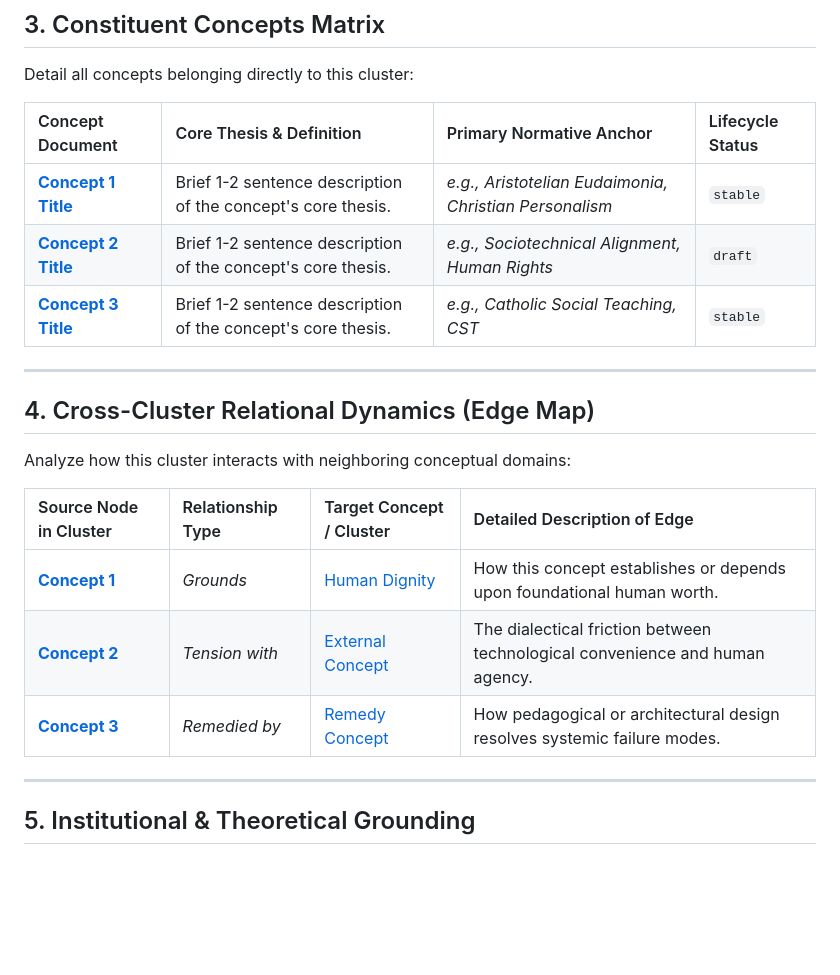
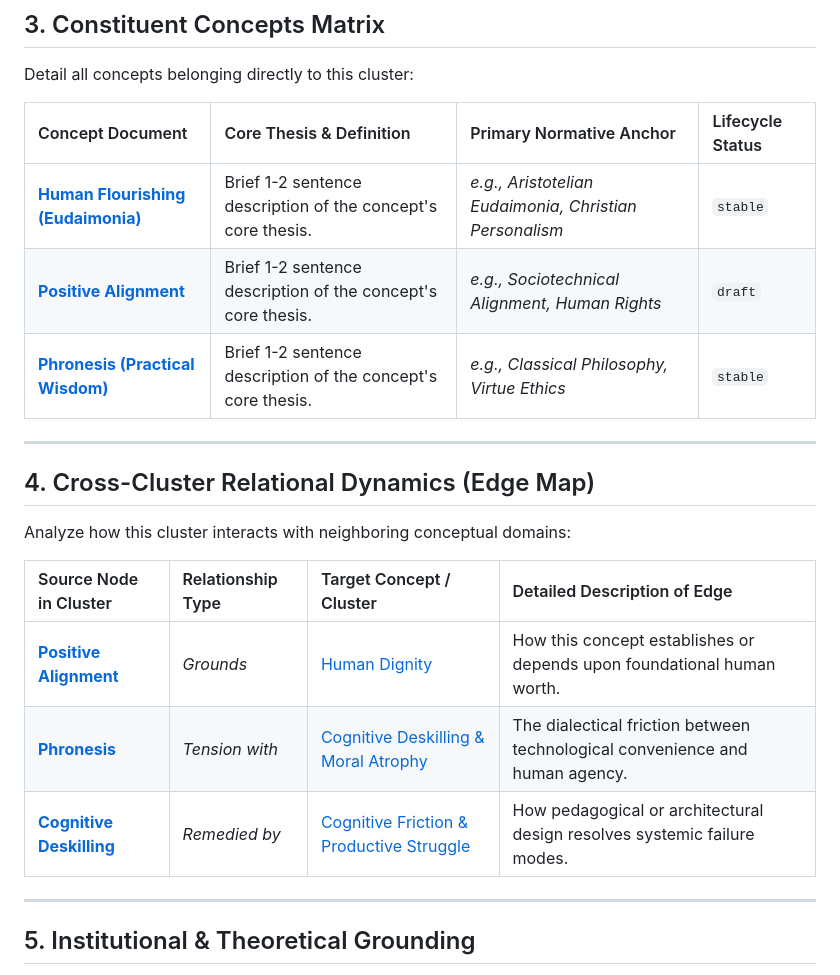
Before and after one commit to Sykes-Leonard/delta-guide, a Markdown page: templates/concept-cluster-template.md, the part around the change. Rendered like a GitHub page; blank space fills up the shorter version.

Commit message:
docs: clean concept cluster template links and verify zero warnings

```diff
--- a/templates/concept-cluster-template.md
+++ b/templates/concept-cluster-template.md
@@ -66,9 +66,9 @@ Detail all concepts belonging directly to this cluster:
 
 | Concept Document | Core Thesis & Definition | Primary Normative Anchor | Lifecycle Status |
 | :--- | :--- | :--- | :--- |
-| **[Concept 1 Title](/concepts/concept-1-slug.md)** | Brief 1-2 sentence description of the concept's core thesis. | *e.g., Aristotelian Eudaimonia, Christian Personalism* | `stable` |
-| **[Concept 2 Title](/concepts/concept-2-slug.md)** | Brief 1-2 sentence description of the concept's core thesis. | *e.g., Sociotechnical Alignment, Human Rights* | `draft` |
-| **[Concept 3 Title](/concepts/concept-3-slug.md)** | Brief 1-2 sentence description of the concept's core thesis. | *e.g., Catholic Social Teaching, CST* | `stable` |
+| **[Human Flourishing (Eudaimonia)](/concepts/eudaimonia.md)** | Brief 1-2 sentence description of the concept's core thesis. | *e.g., Aristotelian Eudaimonia, Christian Personalism* | `stable` |
+| **[Positive Alignment](/concepts/positive-alignment.md)** | Brief 1-2 sentence description of the concept's core thesis. | *e.g., Sociotechnical Alignment, Human Rights* | `draft` |
+| **[Phronesis (Practical Wisdom)](/concepts/phronesis.md)** | Brief 1-2 sentence description of the concept's core thesis. | *e.g., Classical Philosophy, Virtue Ethics* | `stable` |
 
 ---
 
@@ -78,9 +78,9 @@ Analyze how this cluster interacts with neighboring conceptual domains:
 
 | Source Node in Cluster | Relationship Type | Target Concept / Cluster | Detailed Description of Edge |
 | :--- | :--- | :--- | :--- |
-| **[Concept 1](/concepts/concept-1-slug.md)** | *Grounds* | [Human Dignity](/concepts/human-dignity.md) | How this concept establishes or depends upon foundational human worth. |
-| **[Concept 2](/concepts/concept-2-slug.md)** | *Tension with* | [External Concept](/concepts/external-concept-slug.md) | The dialectical friction between technological convenience and human agency. |
-| **[Concept 3](/concepts/concept-3-slug.md)** | *Remedied by* | [Remedy Concept](/concepts/remedy-concept-slug.md) | How pedagogical or architectural design resolves systemic failure modes. |
+| **[Positive Alignment](/concepts/positive-alignment.md)** | *Grounds* | [Human Dignity](/concepts/human-dignity.md) | How this concept establishes or depends upon foundational human worth. |
+| **[Phronesis](/concepts/phronesis.md)** | *Tension with* | [Cognitive Deskilling & Moral Atrophy](/concepts/cognitive-deskilling.md) | The dialectical friction between technological convenience and human agency. |
+| **[Cognitive Deskilling](/concepts/cognitive-deskilling.md)** | *Remedied by* | [Cognitive Friction & Productive Struggle](/concepts/cognitive-friction.md) | How pedagogical or architectural design resolves systemic failure modes. |
 
 ---
 
```
